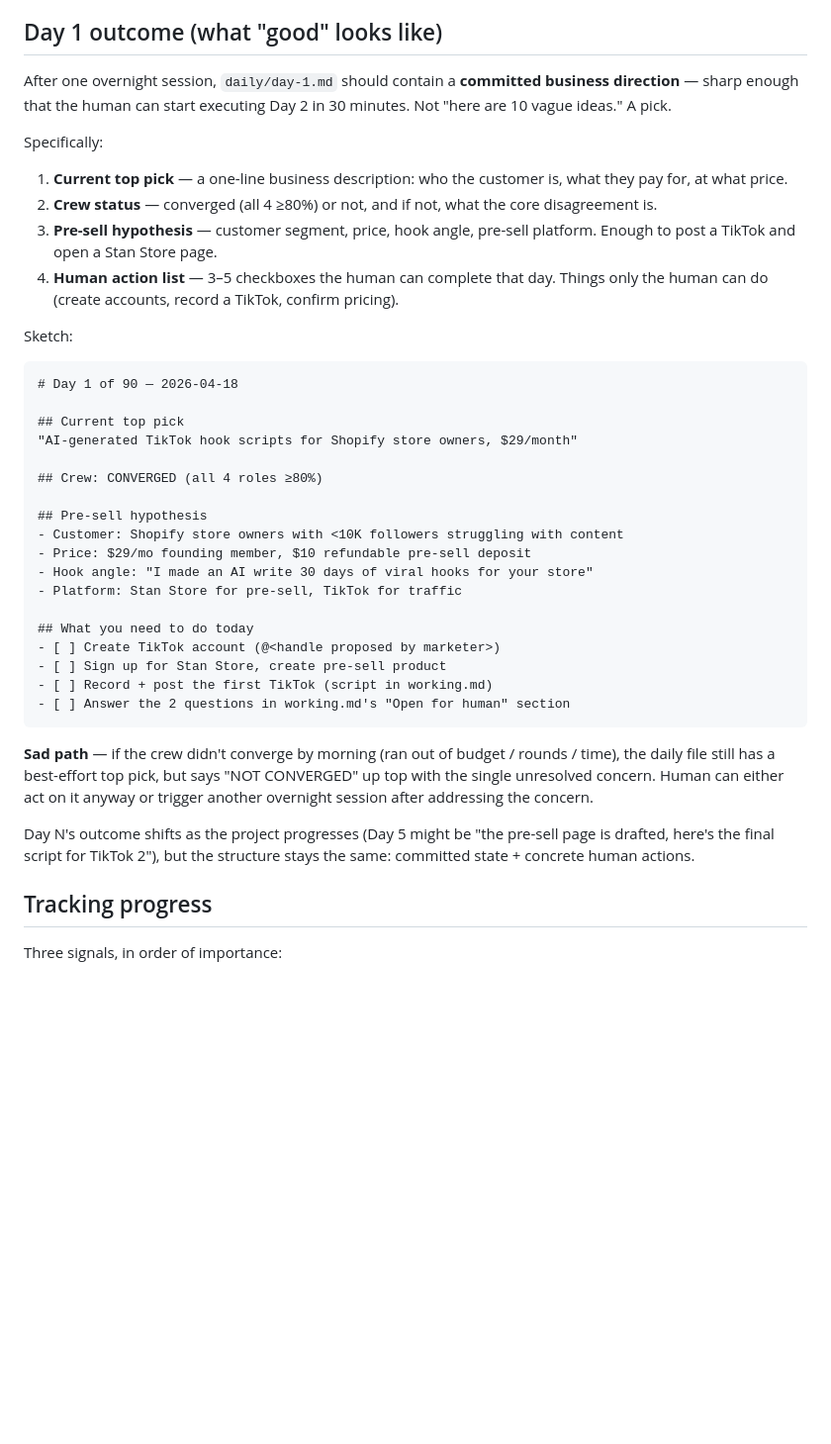
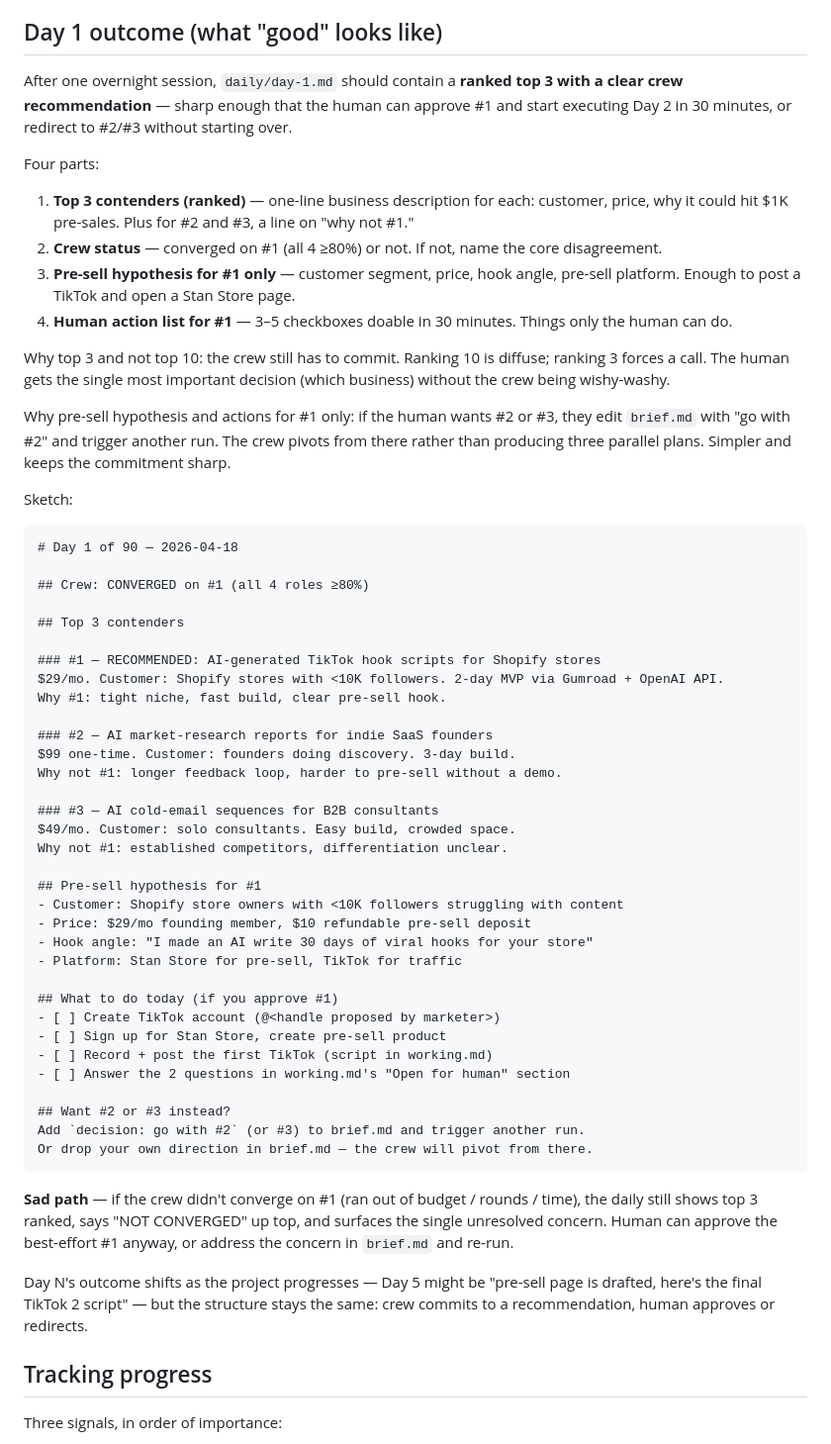
Before and after one commit to ellison-projects/nexo-agent, a Markdown page: _plan/multi-agent-business-builder.md, the part around the change. Shown at 99% size. GitHub-like rendering; blank space fills up the shorter version.

Commit message:
Day 1 outcome: top 3 ranked with crew's clear recommendation
Human gets the single most important call (which business to pursue)
without the crew being wishy-washy. Pre-sell hypothesis and action
list are for #1 only; if human prefers #2 or #3 they redirect via
brief.md and the crew pivots next run. Keeps commitment sharp.

https://claude.ai/code/session_01Wn1b7QJtXbAxRnqHMinPa2

````diff
--- a/_plan/multi-agent-business-builder.md
+++ b/_plan/multi-agent-business-builder.md
@@ -293,41 +293,60 @@ Then CTO's turn opens `working.md`, reads "Where we are," takes its turn, update
 
 ## Day 1 outcome (what "good" looks like)
 
-After one overnight session, `daily/day-1.md` should contain a **committed business direction** — sharp enough that the human can start executing Day 2 in 30 minutes. Not "here are 10 vague ideas." A pick.
+After one overnight session, `daily/day-1.md` should contain a **ranked top 3 with a clear crew recommendation** — sharp enough that the human can approve #1 and start executing Day 2 in 30 minutes, or redirect to #2/#3 without starting over.
 
-Specifically:
+Four parts:
 
-1. **Current top pick** — a one-line business description: who the customer is, what they pay for, at what price.
-2. **Crew status** — converged (all 4 ≥80%) or not, and if not, what the core disagreement is.
-3. **Pre-sell hypothesis** — customer segment, price, hook angle, pre-sell platform. Enough to post a TikTok and open a Stan Store page.
-4. **Human action list** — 3–5 checkboxes the human can complete that day. Things only the human can do (create accounts, record a TikTok, confirm pricing).
+1. **Top 3 contenders (ranked)** — one-line business description for each: customer, price, why it could hit $1K pre-sales. Plus for #2 and #3, a line on "why not #1."
+2. **Crew status** — converged on #1 (all 4 ≥80%) or not. If not, name the core disagreement.
+3. **Pre-sell hypothesis for #1 only** — customer segment, price, hook angle, pre-sell platform. Enough to post a TikTok and open a Stan Store page.
+4. **Human action list for #1** — 3–5 checkboxes doable in 30 minutes. Things only the human can do.
+
+Why top 3 and not top 10: the crew still has to commit. Ranking 10 is diffuse; ranking 3 forces a call. The human gets the single most important decision (which business) without the crew being wishy-washy.
+
+Why pre-sell hypothesis and actions for #1 only: if the human wants #2 or #3, they edit `brief.md` with "go with #2" and trigger another run. The crew pivots from there rather than producing three parallel plans. Simpler and keeps the commitment sharp.
 
 Sketch:
 
 ```markdown
 # Day 1 of 90 — 2026-04-18
 
-## Current top pick
-"AI-generated TikTok hook scripts for Shopify store owners, $29/month"
+## Crew: CONVERGED on #1 (all 4 roles ≥80%)
 
-## Crew: CONVERGED (all 4 roles ≥80%)
+## Top 3 contenders
 
-## Pre-sell hypothesis
+### #1 — RECOMMENDED: AI-generated TikTok hook scripts for Shopify stores
+$29/mo. Customer: Shopify stores with <10K followers. 2-day MVP via Gumroad + OpenAI API.
+Why #1: tight niche, fast build, clear pre-sell hook.
+
+### #2 — AI market-research reports for indie SaaS founders
+$99 one-time. Customer: founders doing discovery. 3-day build.
+Why not #1: longer feedback loop, harder to pre-sell without a demo.
+
+### #3 — AI cold-email sequences for B2B consultants
+$49/mo. Customer: solo consultants. Easy build, crowded space.
+Why not #1: established competitors, differentiation unclear.
+
+## Pre-sell hypothesis for #1
 - Customer: Shopify store owners with <10K followers struggling with content
 - Price: $29/mo founding member, $10 refundable pre-sell deposit
 - Hook angle: "I made an AI write 30 days of viral hooks for your store"
 - Platform: Stan Store for pre-sell, TikTok for traffic
 
-## What you need to do today
+## What to do today (if you approve #1)
 - [ ] Create TikTok account (@<handle proposed by marketer>)
 - [ ] Sign up for Stan Store, create pre-sell product
 - [ ] Record + post the first TikTok (script in working.md)
 - [ ] Answer the 2 questions in working.md's "Open for human" section
+
+## Want #2 or #3 instead?
+Add `decision: go with #2` (or #3) to brief.md and trigger another run.
+Or drop your own direction in brief.md — the crew will pivot from there.
 ```
 
-**Sad path** — if the crew didn't converge by morning (ran out of budget / rounds / time), the daily file still has a best-effort top pick, but says "NOT CONVERGED" up top with the single unresolved concern. Human can either act on it anyway or trigger another overnight session after addressing the concern.
+**Sad path** — if the crew didn't converge on #1 (ran out of budget / rounds / time), the daily still shows top 3 ranked, says "NOT CONVERGED" up top, and surfaces the single unresolved concern. Human can approve the best-effort #1 anyway, or address the concern in `brief.md` and re-run.
 
-Day N's outcome shifts as the project progresses (Day 5 might be "the pre-sell page is drafted, here's the final script for TikTok 2"), but the structure stays the same: committed state + concrete human actions.
+Day N's outcome shifts as the project progresses — Day 5 might be "pre-sell page is drafted, here's the final TikTok 2 script" — but the structure stays the same: crew commits to a recommendation, human approves or redirects.
 
 ## Tracking progress
 
````
